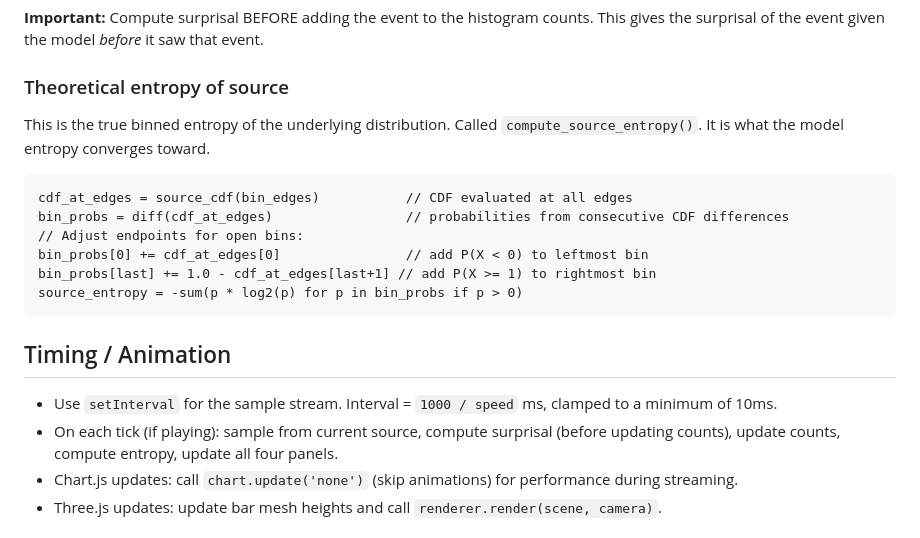
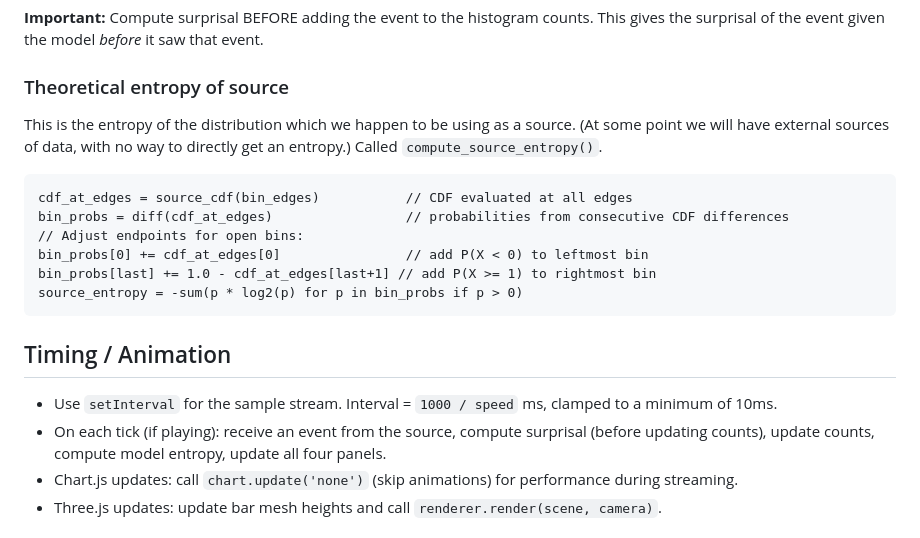
Before and after one commit to herdrick/entropy-sim, a Markdown page: prompt-for-web-version.md, the part around one of its changes. Drawn GitHub-style.

````diff
--- a/prompt-for-web-version.md
+++ b/prompt-for-web-version.md
@@ -120,7 +118,7 @@ surprisal = -log2(prob)
 **Important:** Compute surprisal BEFORE adding the event to the histogram counts. This gives the surprisal of the event given the model *before* it saw that event.
 
 ### Theoretical entropy of source
-This is the true binned entropy of the underlying distribution. Called `compute_source_entropy()`. It is what the model entropy converges toward.
+This is the entropy of the distribution which we happen to be using as a source. (At some point we will have external sources of data, with no way to directly get an entropy.) Called `compute_source_entropy()`.
 ```
 cdf_at_edges = source_cdf(bin_edges)           // CDF evaluated at all edges
 bin_probs = diff(cdf_at_edges)                 // probabilities from consecutive CDF differences
@@ -133,7 +131,7 @@ source_entropy = -sum(p * log2(p) for p in bin_probs if p > 0)
 ## Timing / Animation
 
 - Use `setInterval` for the sample stream. Interval = `1000 / speed` ms, clamped to a minimum of 10ms.
-- On each tick (if playing): sample from current source, compute surprisal (before updating counts), update counts, compute entropy, update all four panels.
+- On each tick (if playing): receive an event from the source, compute surprisal (before updating counts), update counts, compute model entropy, update all four panels.
 - Chart.js updates: call `chart.update('none')` (skip animations) for performance during streaming.
 - Three.js updates: update bar mesh heights and call `renderer.render(scene, camera)`.
 
````
Also changed, not shown: other parts of prompt-for-web-version.md (+7 -9 lines).
